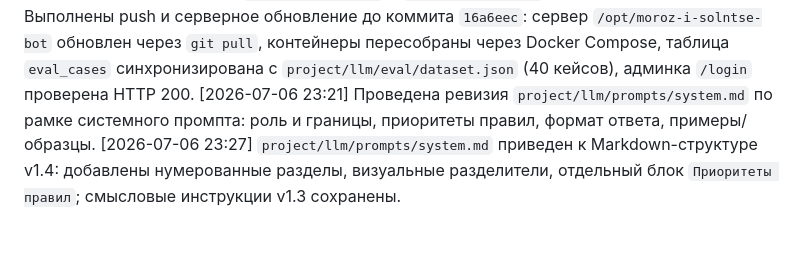
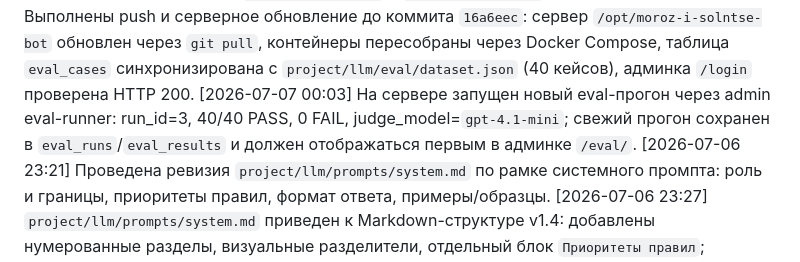
Before and after one commit to vlad495-commits/moroz-i-solntse-bot, a Markdown page: changelog.md, the part around the change. GitHub-like rendering; blank space fills up the shorter version.

Commit message:
docs: зафиксирован серверный eval-прогон

```diff
--- a/changelog.md
+++ b/changelog.md
@@ -67,5 +67,6 @@
 [2026-07-06 22:44] Интегрирован клиентский Google Doc с комментариями по боту: системный промпт обновлен до v1.3, в базу знаний добавлены свежие правила по загару, депозиту, коллариуму/коллагенарию, водородотерапии и криомассажу; eval-набор расширен с 25 до 40 кейсов.
 [2026-07-06 23:02] Пересмотрены первые 25 eval-кейсов после интеграции клиентского документа: обновлены эталонные ответы, стиль на "Вы", следующие шаги к записи, цены/длительность криокапсулы, депозит для загара, медицинские forbidden-проверки и синхронизация `expected_contains` с `expected_keywords`.
 [2026-07-06 23:12] Выполнены push и серверное обновление до коммита `16a6eec`: сервер `/opt/moroz-i-solntse-bot` обновлен через `git pull`, контейнеры пересобраны через Docker Compose, таблица `eval_cases` синхронизирована с `project/llm/eval/dataset.json` (40 кейсов), админка `/login` проверена HTTP 200.
+[2026-07-07 00:03] На сервере запущен новый eval-прогон через admin eval-runner: run_id=3, 40/40 PASS, 0 FAIL, judge_model=`gpt-4.1-mini`; свежий прогон сохранен в `eval_runs`/`eval_results` и должен отображаться первым в админке `/eval/`.
 [2026-07-06 23:21] Проведена ревизия `project/llm/prompts/system.md` по рамке системного промпта: роль и границы, приоритеты правил, формат ответа, примеры/образцы.
 [2026-07-06 23:27] `project/llm/prompts/system.md` приведен к Markdown-структуре v1.4: добавлены нумерованные разделы, визуальные разделители, отдельный блок `Приоритеты правил`; смысловые инструкции v1.3 сохранены.
```
